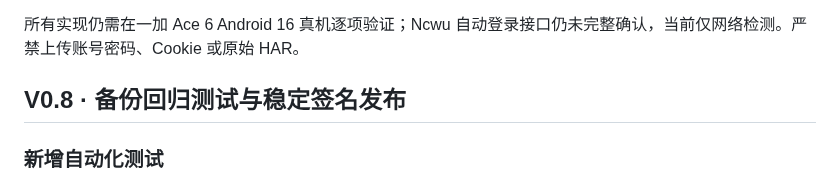
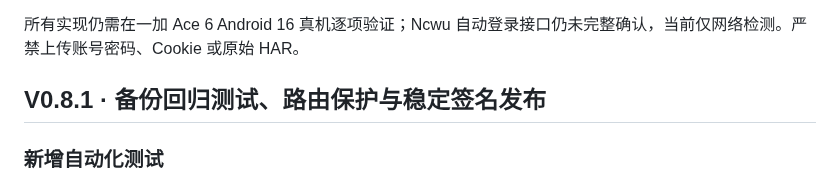
Before and after one commit to 07xh/dorm-os, a Markdown page: android/nfc-helper/README.md, the part around the change. Rendered like a GitHub page.

Commit message:
chore(android): version NFC assistant and KSU module as v0.8.1-preview

```diff
--- a/android/nfc-helper/README.md
+++ b/android/nfc-helper/README.md
@@ -118,7 +118,7 @@
 
 所有实现仍需在一加 Ace 6 Android 16 真机逐项验证；Ncwu 自动登录接口仍未完整确认，当前仅网络检测。严禁上传账号密码、Cookie 或原始 HAR。
 
-## V0.8 · 备份回归测试与稳定签名发布
+## V0.8.1 · 备份回归测试、路由保护与稳定签名发布
 
 ### 新增自动化测试
 - 网络诊断仅探测系统 active default network；VPN/移动网络或无 INTERNET 能力时停止，避免为了探测而绕过用户路由策略。
```
